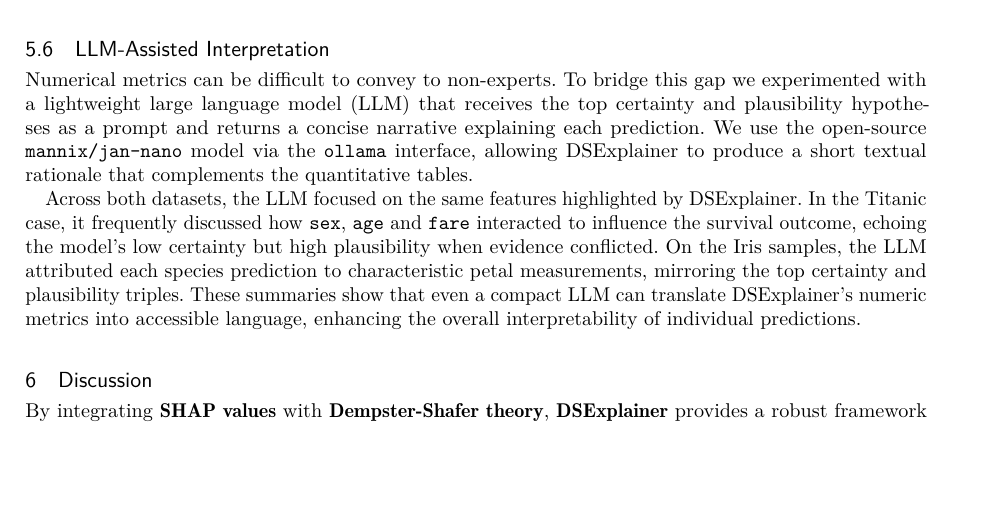
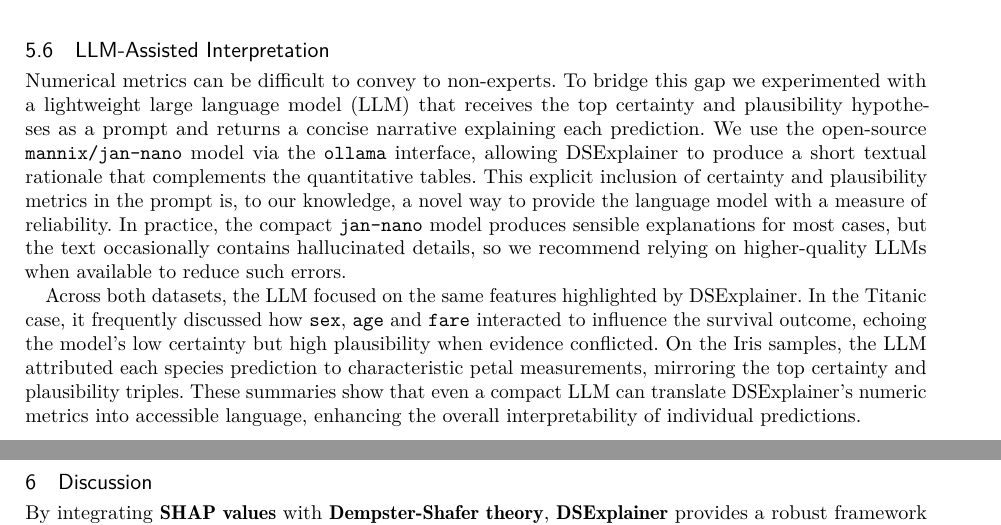
Before and after one commit to jfrez/DSExplainer, a LaTeX paper (ds_explainer_paper.tex): part of page 19 of 21 before the commit and two parts of pages 19 and 20 of 21 after it, the two joined at a grey line, cut so that both start at the same text, the shorter picture padded with empty space. Compiled offline with pdfLaTeX.

Commit message:
Note small LLM performance

```diff
--- a/ds_explainer_paper.tex
+++ b/ds_explainer_paper.tex
@@ -834,6 +834,7 @@ The tumor is predicted to be benign. The high plausibility (77.07\%) of the feat
 \subsection{LLM-Assisted Interpretation}
 
 Numerical metrics can be difficult to convey to non-experts. To bridge this gap we experimented with a lightweight large language model (LLM) that receives the top certainty and plausibility hypotheses as a prompt and returns a concise narrative explaining each prediction. We use the open-source \texttt{mannix/jan-nano} model via the \texttt{ollama} interface, allowing DSExplainer to produce a short textual rationale that complements the quantitative tables.
+This explicit inclusion of certainty and plausibility metrics in the prompt is, to our knowledge, a novel way to provide the language model with a measure of reliability. In practice, the compact \texttt{jan-nano} model produces sensible explanations for most cases, but the text occasionally contains hallucinated details, so we recommend relying on higher-quality LLMs when available to reduce such errors.
 
 Across both datasets, the LLM focused on the same features highlighted by DSExplainer. In the Titanic case, it frequently discussed how \texttt{sex}, \texttt{age} and \texttt{fare} interacted to influence the survival outcome, echoing the model's low certainty but high plausibility when evidence conflicted. On the Iris samples, the LLM attributed each species prediction to characteristic petal measurements, mirroring the top certainty and plausibility triples. These summaries show that even a compact LLM can translate DSExplainer's numeric metrics into accessible language, enhancing the overall interpretability of individual predictions.
 
```
